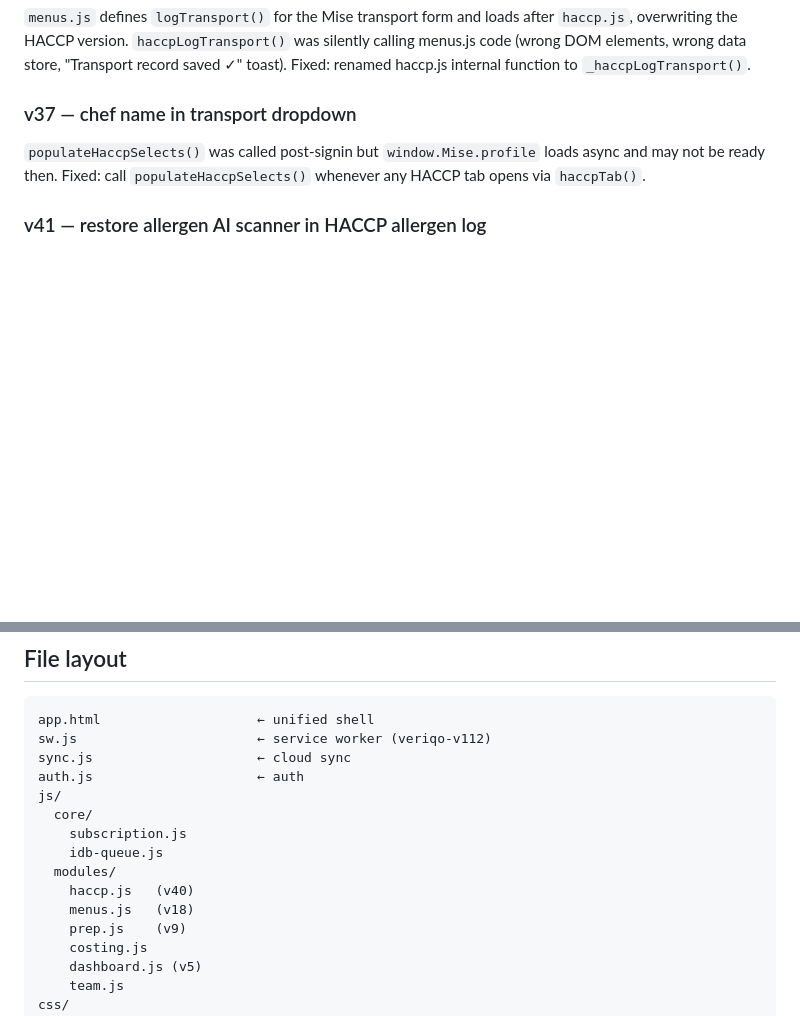
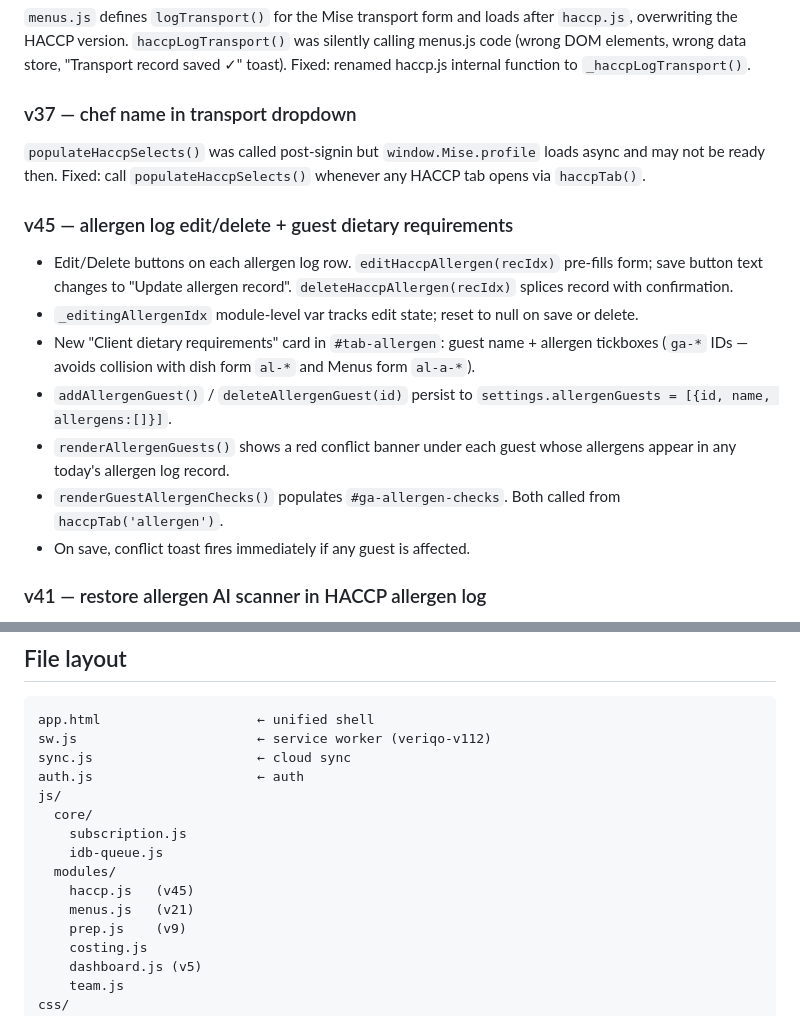
Before and after one commit to mogorman-a11y/mise, a Markdown page: CLAUDE.md, 2 parts joined by grey strips. Drawn GitHub-style; blank space fills up the shorter version.

Commit message:
Update CLAUDE.md — v45 notes, fix stale version refs in file layout
Co-Authored-By: Claude Sonnet 4.6 <noreply@anthropic.com>

```diff
--- a/CLAUDE.md
+++ b/CLAUDE.md
@@ -194,6 +194,15 @@ These types use `renderSection_PC()`, NOT `renderSection()`. Getting this wrong
 ### v37 — chef name in transport dropdown
 `populateHaccpSelects()` was called post-signin but `window.Mise.profile` loads async and may not be ready then. Fixed: call `populateHaccpSelects()` whenever any HACCP tab opens via `haccpTab()`.
 
+### v45 — allergen log edit/delete + guest dietary requirements
+- Edit/Delete buttons on each allergen log row. `editHaccpAllergen(recIdx)` pre-fills form; save button text changes to "Update allergen record". `deleteHaccpAllergen(recIdx)` splices record with confirmation.
+- `_editingAllergenIdx` module-level var tracks edit state; reset to null on save or delete.
+- New "Client dietary requirements" card in `#tab-allergen`: guest name + allergen tickboxes (`ga-*` IDs — avoids collision with dish form `al-*` and Menus form `al-a-*`).
+- `addAllergenGuest()` / `deleteAllergenGuest(id)` persist to `settings.allergenGuests = [{id, name, allergens:[]}]`.
+- `renderAllergenGuests()` shows a red conflict banner under each guest whose allergens appear in any today's allergen log record.
+- `renderGuestAllergenChecks()` populates `#ga-allergen-checks`. Both called from `haccpTab('allergen')`.
+- On save, conflict toast fires immediately if any guest is affected.
+
 ### v41 — restore allergen AI scanner in HACCP allergen log
 `handleVeriqoScanLabel` retargeted from the deleted `tab-job` form (`menu-dish-name` / `mda-*` checkboxes) to the live `tab-allergen` form (`al-dish` / `al-*` checkboxes). "✨ Scan Label (Photo)" button and hidden file input restored to `#tab-allergen` in app.html. The backing JS and `/api/ai-scan` endpoint were always intact — only the HTML button was missing (accidentally deleted in commit `64e1578` as part of "remove module-picker dead code").
 
@@ -275,8 +284,8 @@ js/
     subscription.js
     idb-queue.js
   modules/
-    haccp.js   (v40)
-    menus.js   (v18)
+    haccp.js   (v45)
+    menus.js   (v21)
     prep.js    (v9)
     costing.js
     dashboard.js (v5)
```
